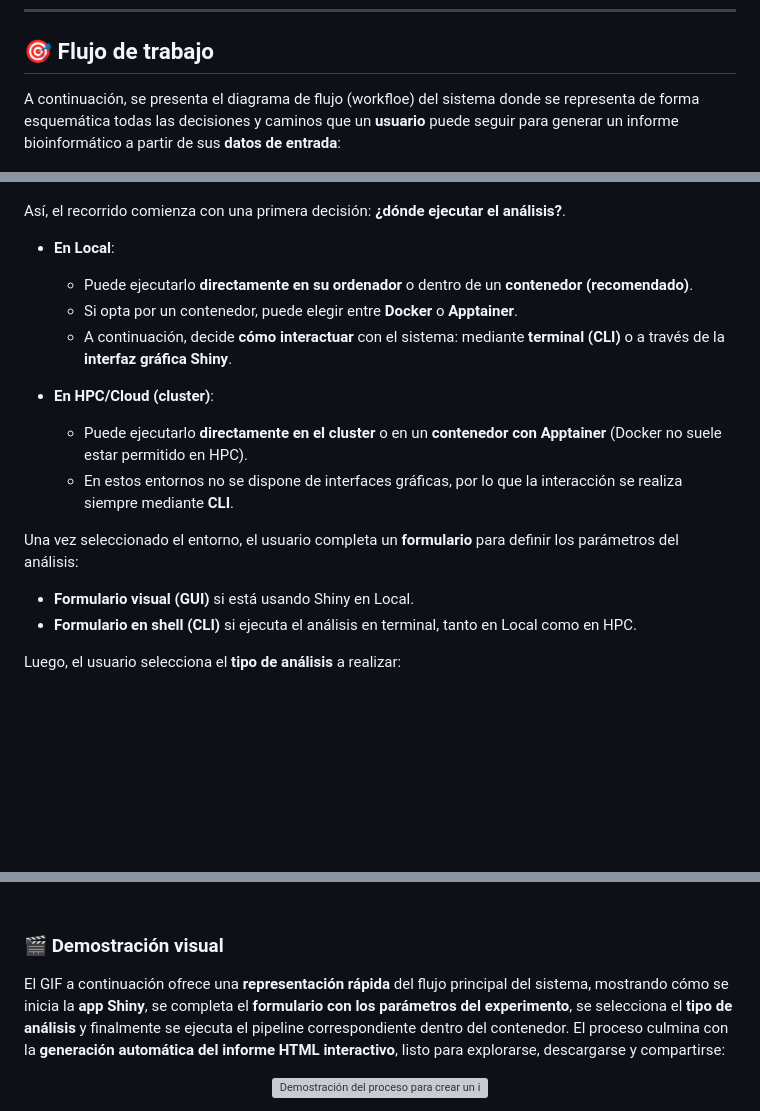
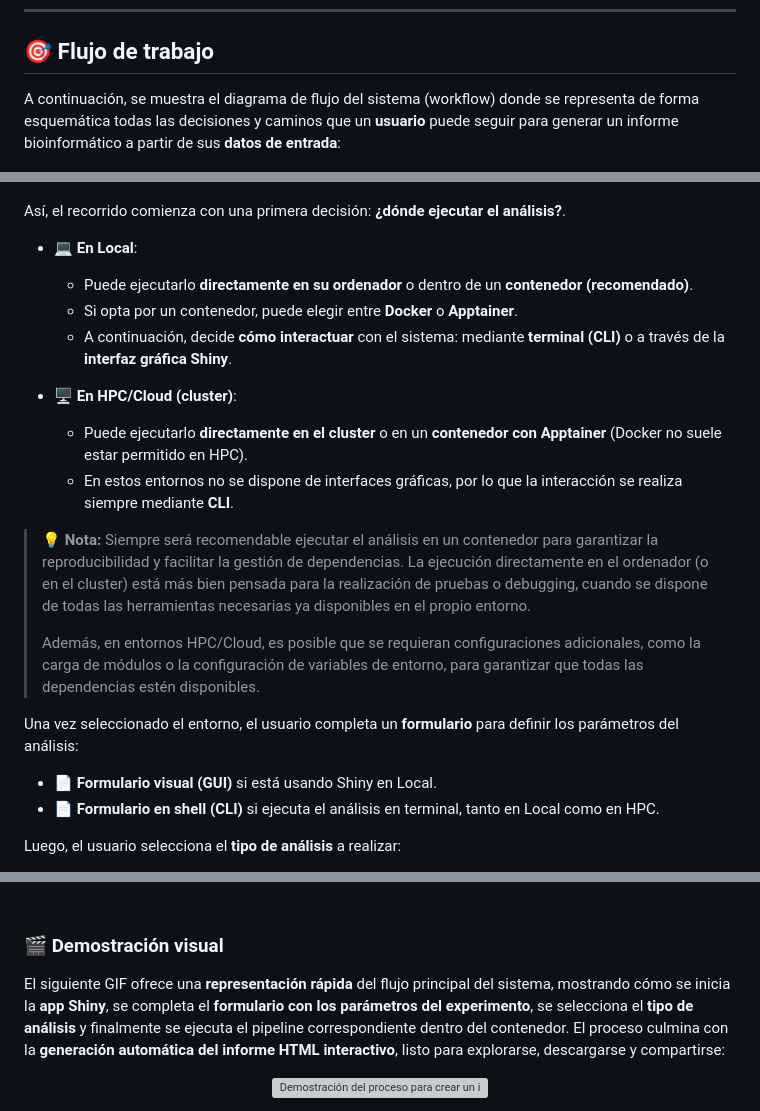
Before and after one commit to adrichez/GenoScribe, a Markdown page: README.md, 3 parts joined by grey strips. GitHub-like rendering; blank space fills up the shorter version; grey boxes are pictures that could not be loaded.

Commit message:
Modicación de README.md

```diff
--- a/README.md
+++ b/README.md
@@ -125,7 +125,7 @@ Antes de utilizar el sistema, se recomienda asegurarse de contar con los siguien
 
 ## 🎯 Flujo de trabajo
 
-A continuación, se presenta el diagrama de flujo (workfloe) del sistema donde se representa de forma esquemática todas las decisiones y caminos que un **usuario** puede seguir para generar un informe bioinformático a partir de sus **datos de entrada**:
+A continuación, se muestra el diagrama de flujo del sistema (workflow) donde se representa de forma esquemática todas las decisiones y caminos que un **usuario** puede seguir para generar un informe bioinformático a partir de sus **datos de entrada**:
 
 <p align="center">
   <img src="6-info/assets/workflow/general_workflow.png" alt="Diagrama del sistema de informes bioinformáticos" width="65%">
@@ -133,21 +133,25 @@ A continuación, se presenta el diagrama de flujo (workfloe) del sistema donde s
 
 Así, el recorrido comienza con una primera decisión: **¿dónde ejecutar el análisis?**.
 
-* **En Local**:
+* 💻 **En Local**:
 
   * Puede ejecutarlo **directamente en su ordenador** o dentro de un **contenedor (recomendado)**.
   * Si opta por un contenedor, puede elegir entre **Docker** o **Apptainer**.
   * A continuación, decide **cómo interactuar** con el sistema: mediante **terminal (CLI)** o a través de la **interfaz gráfica Shiny**.
 
-* **En HPC/Cloud (cluster)**:
+* 🖥️ **En HPC/Cloud (cluster)**:
 
   * Puede ejecutarlo **directamente en el cluster** o en un **contenedor con Apptainer** (Docker no suele estar permitido en HPC).
   * En estos entornos no se dispone de interfaces gráficas, por lo que la interacción se realiza siempre mediante **CLI**.
 
+> 💡 **Nota:** Siempre será recomendable ejecutar el análisis en un contenedor para garantizar la reproducibilidad y facilitar la gestión de dependencias. La ejecución directamente en el ordenador (o en el cluster) está más bien pensada para la realización de pruebas o debugging, cuando se dispone de todas las herramientas necesarias ya disponibles en el propio entorno.
+>
+> Además, en entornos HPC/Cloud, es posible que se requieran configuraciones adicionales, como la carga de módulos o la configuración de variables de entorno, para garantizar que todas las dependencias estén disponibles.
+
 Una vez seleccionado el entorno, el usuario completa un **formulario** para definir los parámetros del análisis:
 
-* **Formulario visual (GUI)** si está usando Shiny en Local.
-* **Formulario en shell (CLI)** si ejecuta el análisis en terminal, tanto en Local como en HPC.
+* 📄 **Formulario visual (GUI)** si está usando Shiny en Local.
+* 📄 **Formulario en shell (CLI)** si ejecuta el análisis en terminal, tanto en Local como en HPC.
 
 Luego, el usuario selecciona el **tipo de análisis** a realizar:
 
@@ -198,7 +202,7 @@ De manera resumida, el flujo de uso del sistema puede describirse así:
 
 ### 🎬 Demostración visual
 
-El GIF a continuación ofrece una **representación rápida** del flujo principal del sistema, mostrando cómo se inicia la **app Shiny**, se completa el **formulario con los parámetros del experimento**, se selecciona el **tipo de análisis** y finalmente se ejecuta el pipeline correspondiente dentro del contenedor. El proceso culmina con la **generación automática del informe HTML interactivo**, listo para explorarse, descargarse y compartirse:
+El siguiente GIF ofrece una **representación rápida** del flujo principal del sistema, mostrando cómo se inicia la **app Shiny**, se completa el **formulario con los parámetros del experimento**, se selecciona el **tipo de análisis** y finalmente se ejecuta el pipeline correspondiente dentro del contenedor. El proceso culmina con la **generación automática del informe HTML interactivo**, listo para explorarse, descargarse y compartirse:
 
 <p align="center">
   <img src="6-info/assets/bulk_rna_seq_demo.gif" alt="Demostración del proceso para crear un informe de Bulk RNA-Seq con la app de Shiny en un contenedor Docker" width="65%">
```
